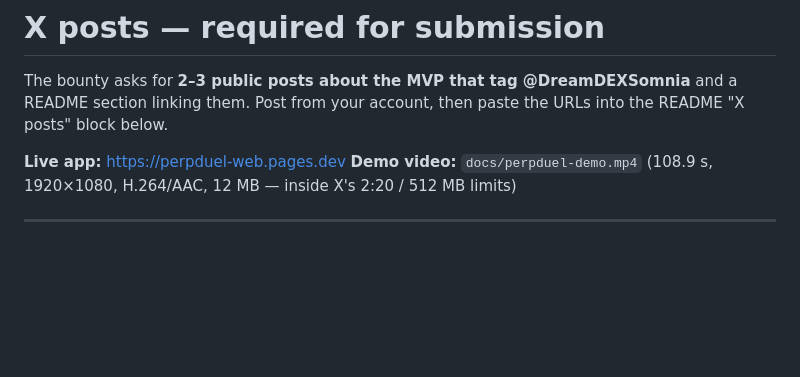
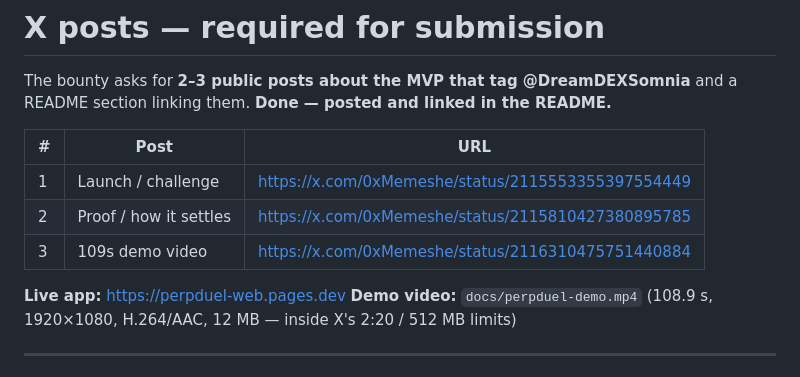
Before and after one commit to PhiBao/perpduel, a Markdown page: X_POSTS.md, the part around the change. Drawn GitHub-style; blank space fills up the shorter version.

```diff
--- a/X_POSTS.md
+++ b/X_POSTS.md
@@ -1,7 +1,13 @@
 # X posts — required for submission
 
 The bounty asks for **2–3 public posts about the MVP that tag @DreamDEXSomnia** and a README section
-linking them. Post from your account, then paste the URLs into the README "X posts" block below.
+linking them. **Done — posted and linked in the README.**
+
+| # | Post | URL |
+|---|---|---|
+| 1 | Launch / challenge | https://x.com/0xMemeshe/status/2115553355397554449 |
+| 2 | Proof / how it settles | https://x.com/0xMemeshe/status/2115810427380895785 |
+| 3 | 109s demo video | https://x.com/0xMemeshe/status/2116310475751440884 |
 
 **Live app:** https://perpduel-web.pages.dev
 **Demo video:** `docs/perpduel-demo.mp4` (108.9 s, 1920×1080, H.264/AAC, 12 MB — inside X's 2:20 / 512 MB limits)
```
Also changed, not shown: README.md (+7 -5 lines), docs/demo-home.png, docs/demo-result.png, 12 other files.
